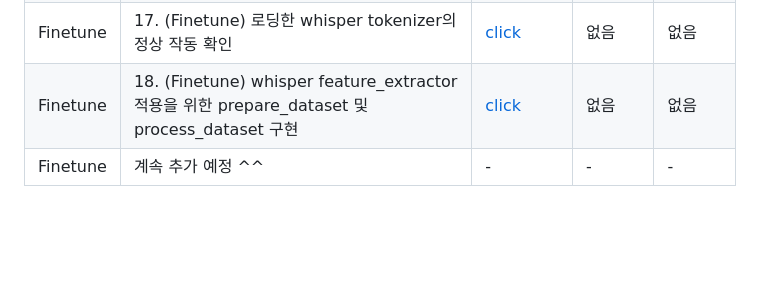
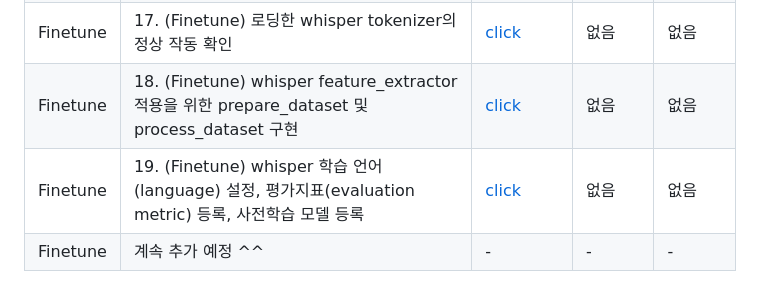
Before and after one commit to kafa46/acin_academy, a Markdown page: 202_fine_tunning/README.md, the part around the change. Rendered like a GitHub page; blank space fills up the shorter version.

Commit message:
add regist metric & lang options

```diff
--- a/202_fine_tunning/README.md
+++ b/202_fine_tunning/README.md
@@ -33,4 +33,5 @@
 |Finetune|16. (Finetune) whisper tokenizer, feature extractor, processor 등록(로딩), .cache 폴더 확인 하기|[click](https://youtu.be/0ST_zq5cUWQ)|없음|없음|
 |Finetune|17. (Finetune) 로딩한 whisper tokenizer의 정상 작동 확인|[click](https://youtu.be/Huj_E50U_e8)|없음|없음|
 |Finetune|18. (Finetune) whisper feature_extractor 적용을 위한 prepare_dataset 및 process_dataset 구현|[click](https://youtu.be/SGD066w8PCw)|없음|없음|
+|Finetune|19. (Finetune) whisper 학습 언어(language) 설정, 평가지표(evaluation metric) 등록, 사전학습 모델 등록|[click](https://youtu.be/oc3ls_bKjqk)|없음|없음|
 |Finetune|계속 추가 예정 ^^|-|-|-|
```
